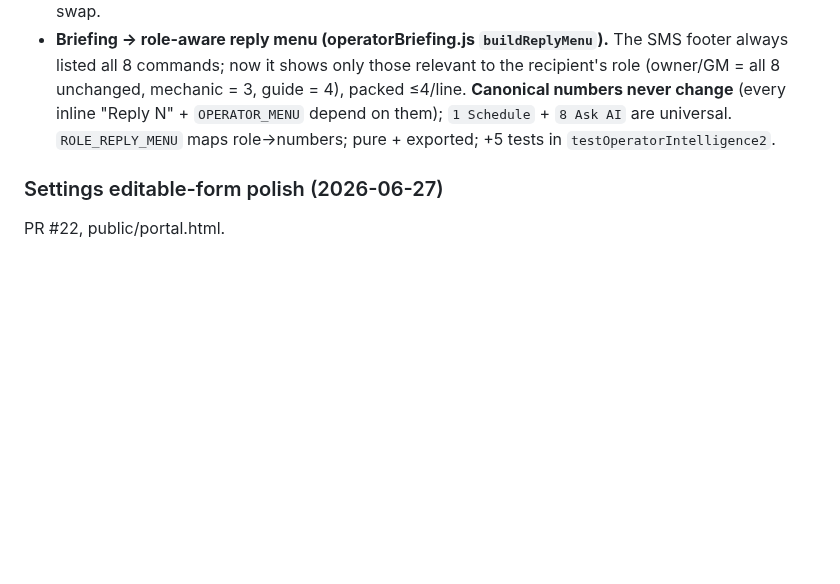
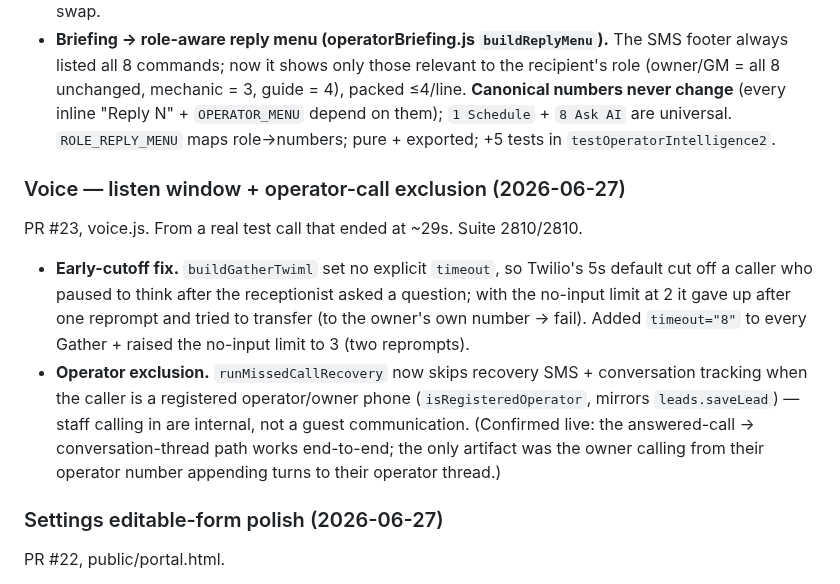
Before and after one commit to Bartoses/highmark-bot, a Markdown page: CLAUDE.md, the part around the change. GitHub-like rendering; blank space fills up the shorter version.

Commit message:
docs: record voice listen-window fix + operator-call exclusion
Co-Authored-By: Claude Opus 4.8 <noreply@anthropic.com>

```diff
--- a/CLAUDE.md
+++ b/CLAUDE.md
@@ -316,6 +316,11 @@ A focused mobile-first pass (PR #16) across the three daily-driver surfaces; ver
 - **Operations bookings table → mobile cards (public/portal.html `renderOpsBookingCard` + `#opsCardList`).** The 8-col table hid Location + Status on mobile and had 11px tap targets. A card list shows ≤720px (desktop keeps the full **sortable table** — both populated from the same sorted rows in `renderOpsTableRows`): time + status pill, customer + pax, **activity · location** (no longer hidden), color-coded risk pills (Waiver / $due / No guide / VIP / Repeat), 44px Text/Call/Open. Reuses `openOpsBooking` + `statusPill`. The old mobile column-hiding CSS was removed in favor of the card swap.
 - **Briefing → role-aware reply menu (operatorBriefing.js `buildReplyMenu`).** The SMS footer always listed all 8 commands; now it shows only those relevant to the recipient's role (owner/GM = all 8 unchanged, mechanic = 3, guide = 4), packed ≤4/line. **Canonical numbers never change** (every inline "Reply N" + `OPERATOR_MENU` depend on them); `1 Schedule` + `8 Ask AI` are universal. `ROLE_REPLY_MENU` maps role→numbers; pure + exported; +5 tests in `testOperatorIntelligence2`.
 
+### Voice — listen window + operator-call exclusion (2026-06-27)
+PR #23, voice.js. From a real test call that ended at ~29s. Suite 2810/2810.
+- **Early-cutoff fix.** `buildGatherTwiml` set no explicit `timeout`, so Twilio's 5s default cut off a caller who paused to think after the receptionist asked a question; with the no-input limit at 2 it gave up after one reprompt and tried to transfer (to the owner's own number → fail). Added `timeout="8"` to every Gather + raised the no-input limit to 3 (two reprompts).
+- **Operator exclusion.** `runMissedCallRecovery` now skips recovery SMS + conversation tracking when the caller is a registered operator/owner phone (`isRegisteredOperator`, mirrors `leads.saveLead`) — staff calling in are internal, not a guest communication. (Confirmed live: the answered-call → conversation-thread path works end-to-end; the only artifact was the owner calling from their operator number appending turns to their operator thread.)
+
 ### Settings editable-form polish (2026-06-27)
 PR #22, public/portal.html.
 - **Real toggle switches.** The Conversation card used `.toggle`/`.toggle-slider` classes that had **no CSS** (rendered as bare checkboxes). Added iOS-style switch CSS (on/off/disabled/focus-ring) and converted the **Features** card + **human-handoff** control to the same `.toggle-row` markup — every on/off control is now one consistent switch.
```
